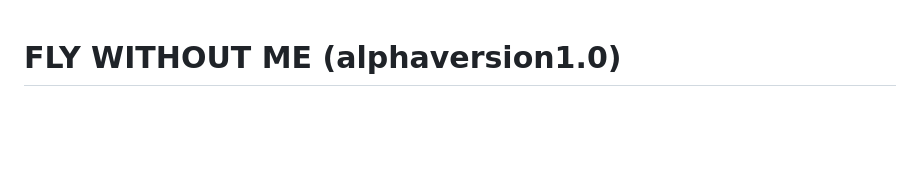
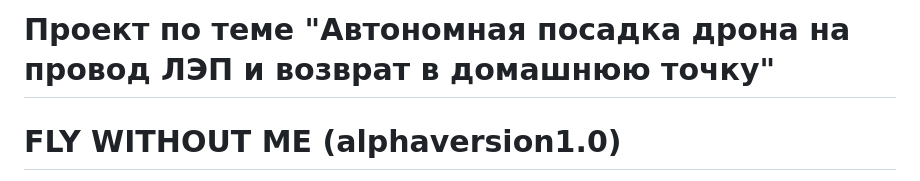
Before and after one commit to TheKinderPingvi/project-fwm, a Markdown page: README.md, the part around the change. GitHub-like rendering; blank space fills up the shorter version.

Commit message:
realease v1

```diff
--- a/README.md
+++ b/README.md
@@ -1,3 +1,4 @@
+# Проект по теме "Автономная посадка дрона на провод ЛЭП и возврат в домашнюю точку"
 # FLY WITHOUT ME (alphaversion1.0)
 
 Проект представляет собой систему автономной посадки БПЛА на провода ЛЭП, используя лидар и тепловизор для точного позиционирования <br> Решение включает расчёт маршрута полета и веб-интерфейс для управления. Это автоматизирует мониторинг и обслуживание ЛЭП, обеспечивая безопасное приземление дрона на провод и возвращение в точку взлёта
```
